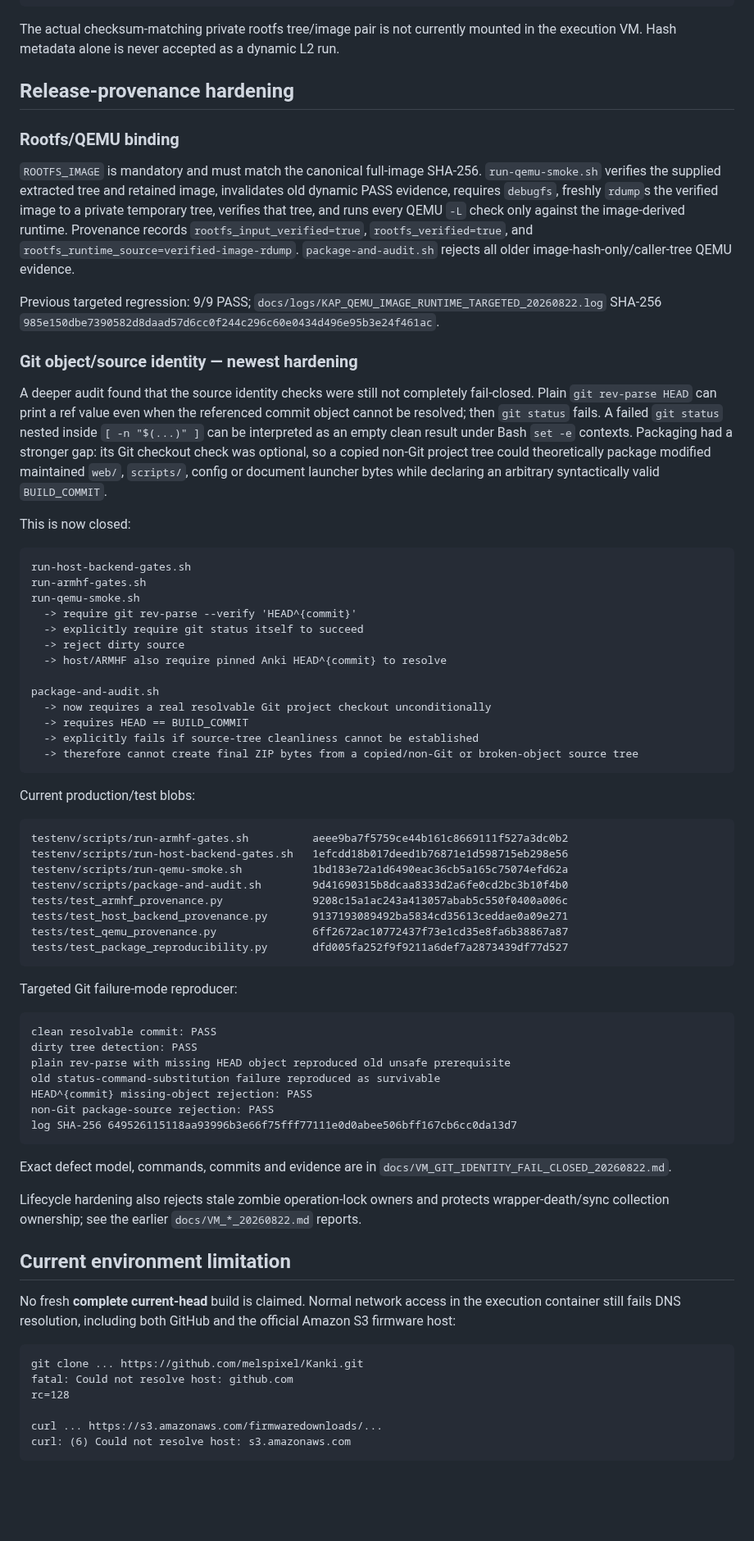
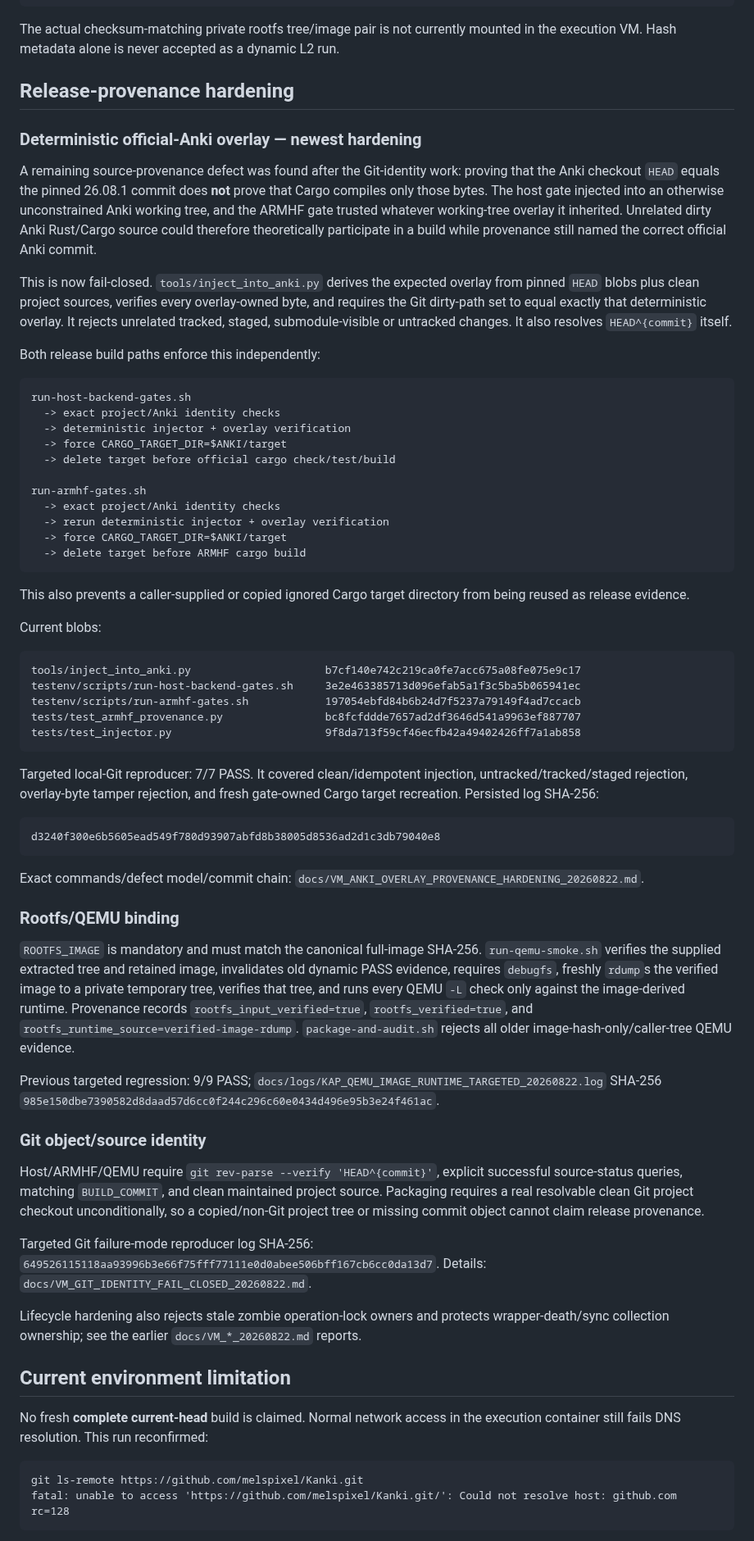
Before and after one commit to melspixel/Kanki, a Markdown page: kindle-anki-port/HANDOFF.md, the part around one of its changes. Shown at 82% size. Drawn GitHub-style; blank space fills up the shorter version.

Commit message:
docs: hand off deterministic Anki overlay hardening

````diff
--- a/kindle-anki-port/HANDOFF.md
+++ b/kindle-anki-port/HANDOFF.md
@@ -98,73 +100,69 @@ The actual checksum-matching private rootfs tree/image pair is not currently mou
 
 ## Release-provenance hardening
 
+### Deterministic official-Anki overlay — newest hardening
+
+A remaining source-provenance defect was found after the Git-identity work: proving that the Anki checkout `HEAD` equals the pinned 26.08.1 commit does **not** prove that Cargo compiles only those bytes. The host gate injected into an otherwise unconstrained Anki working tree, and the ARMHF gate trusted whatever working-tree overlay it inherited. Unrelated dirty Anki Rust/Cargo source could therefore theoretically participate in a build while provenance still named the correct official Anki commit.
+
+This is now fail-closed. `tools/inject_into_anki.py` derives the expected overlay from pinned `HEAD` blobs plus clean project sources, verifies every overlay-owned byte, and requires the Git dirty-path set to equal exactly that deterministic overlay. It rejects unrelated tracked, staged, submodule-visible or untracked changes. It also resolves `HEAD^{commit}` itself.
+
+Both release build paths enforce this independently:
+
+```text
+run-host-backend-gates.sh
+  -> exact project/Anki identity checks
+  -> deterministic injector + overlay verification
+  -> force CARGO_TARGET_DIR=$ANKI/target
+  -> delete target before official cargo check/test/build
+
+run-armhf-gates.sh
+  -> exact project/Anki identity checks
+  -> rerun deterministic injector + overlay verification
+  -> force CARGO_TARGET_DIR=$ANKI/target
+  -> delete target before ARMHF cargo build
+```
+
+This also prevents a caller-supplied or copied ignored Cargo target directory from being reused as release evidence.
+
+Current blobs:
+
+```text
+tools/inject_into_anki.py                     b7cf140e742c219ca0fe7acc675a08fe075e9c17
+testenv/scripts/run-host-backend-gates.sh     3e2e463385713d096efab5a1f3c5ba5b065941ec
+testenv/scripts/run-armhf-gates.sh            197054ebfd84b6b24d7f5237a79149f4ad7ccacb
+tests/test_armhf_provenance.py                bc8fcfddde7657ad2df3646d541a9963ef887707
+tests/test_injector.py                        9f8da713f59cf46ecfb42a49402426ff7a1ab858
+```
+
+Targeted local-Git reproducer: 7/7 PASS. It covered clean/idempotent injection, untracked/tracked/staged rejection, overlay-byte tamper rejection, and fresh gate-owned Cargo target recreation. Persisted log SHA-256:
+
+```text
+d3240f300e6b5605ead549f780d93907abfd8b38005d8536ad2d1c3db79040e8
+```
+
+Exact commands/defect model/commit chain: `docs/VM_ANKI_OVERLAY_PROVENANCE_HARDENING_20260822.md`.
+
 ### Rootfs/QEMU binding
 
 `ROOTFS_IMAGE` is mandatory and must match the canonical full-image SHA-256. `run-qemu-smoke.sh` verifies the supplied extracted tree and retained image, invalidates old dynamic PASS evidence, requires `debugfs`, freshly `rdump`s the verified image to a private temporary tree, verifies that tree, and runs every QEMU `-L` check only against the image-derived runtime. Provenance records `rootfs_input_verified=true`, `rootfs_verified=true`, and `rootfs_runtime_source=verified-image-rdump`. `package-and-audit.sh` rejects all older image-hash-only/caller-tree QEMU evidence.
 
 Previous targeted regression: 9/9 PASS; `docs/logs/KAP_QEMU_IMAGE_RUNTIME_TARGETED_20260822.log` SHA-256 `985e150dbe7390582d8daad57d6cc0f244c296c60e0434d496e95b3e24f461ac`.
 
-### Git object/source identity — newest hardening
+### Git object/source identity
 
-A deeper audit found that the source identity checks were still not completely fail-closed. Plain `git rev-parse HEAD` can print a ref value even when the referenced commit object cannot be resolved; then `git status` fails. A failed `git status` nested inside `[ -n "$(...)" ]` can be interpreted as an empty clean result under Bash `set -e` contexts. Packaging had a stronger gap: its Git checkout check was optional, so a copied non-Git project tree could theoretically package modified maintained `web/`, `scripts/`, config or document launcher bytes while declaring an arbitrary syntactically valid `BUILD_COMMIT`.
+Host/ARMHF/QEMU require `git rev-parse --verify 'HEAD^{commit}'`, explicit successful source-status queries, matching `BUILD_COMMIT`, and clean maintained project source. Packaging requires a real resolvable clean Git project checkout unconditionally, so a copied/non-Git project tree or missing commit object cannot claim release provenance.
 
-This is now closed:
-
-```text
-run-host-backend-gates.sh
-run-armhf-gates.sh
-run-qemu-smoke.sh
-  -> require git rev-parse --verify 'HEAD^{commit}'
-  -> explicitly require git status itself to succeed
-  -> reject dirty source
-  -> host/ARMHF also require pinned Anki HEAD^{commit} to resolve
-
-package-and-audit.sh
-  -> now requires a real resolvable Git project checkout unconditionally
-  -> requires HEAD == BUILD_COMMIT
-  -> explicitly fails if source-tree cleanliness cannot be established
-  -> therefore cannot create final ZIP bytes from a copied/non-Git or broken-object source tree
-```
-
-Current production/test blobs:
-
-```text
-testenv/scripts/run-armhf-gates.sh          aeee9ba7f5759ce44b161c8669111f527a3dc0b2
-testenv/scripts/run-host-backend-gates.sh   1efcdd18b017deed1b76871e1d598715eb298e56
-testenv/scripts/run-qemu-smoke.sh           1bd183e72a1d6490eac36cb5a165c75074efd62a
-testenv/scripts/package-and-audit.sh        9d41690315b8dcaa8333d2a6fe0cd2bc3b10f4b0
-tests/test_armhf_provenance.py              9208c15a1ac243a413057abab5c550f0400a006c
-tests/test_host_backend_provenance.py       9137193089492ba5834cd35613ceddae0a09e271
-tests/test_qemu_provenance.py               6ff2672ac10772437f73e1cd35e8fa6b38867a87
-tests/test_package_reproducibility.py       dfd005fa252f9f9211a6def7a2873439df77d527
-```
-
-Targeted Git failure-mode reproducer:
-
-```text
-clean resolvable commit: PASS
-dirty tree detection: PASS
-plain rev-parse with missing HEAD object reproduced old unsafe prerequisite
-old status-command-substitution failure reproduced as survivable
-HEAD^{commit} missing-object rejection: PASS
-non-Git package-source rejection: PASS
-log SHA-256 649526115118aa93996b3e66f75fff77111e0d0abee506bff167cb6cc0da13d7
-```
-
-Exact defect model, commands, commits and evidence are in `docs/VM_GIT_IDENTITY_FAIL_CLOSED_20260822.md`.
+Targeted Git failure-mode reproducer log SHA-256: `649526115118aa93996b3e66f75fff77111e0d0abee506bff167cb6cc0da13d7`. Details: `docs/VM_GIT_IDENTITY_FAIL_CLOSED_20260822.md`.
 
 Lifecycle hardening also rejects stale zombie operation-lock owners and protects wrapper-death/sync collection ownership; see the earlier `docs/VM_*_20260822.md` reports.
 
 ## Current environment limitation
 
-No fresh **complete current-head** build is claimed. Normal network access in the execution container still fails DNS resolution, including both GitHub and the official Amazon S3 firmware host:
+No fresh **complete current-head** build is claimed. Normal network access in the execution container still fails DNS resolution. This run reconfirmed:
 
 ```text
-git clone ... https://github.com/melspixel/Kanki.git
-fatal: Could not resolve host: github.com
+git ls-remote https://github.com/melspixel/Kanki.git
+fatal: unable to access 'https://github.com/melspixel/Kanki.git/': Could not resolve host: github.com
 rc=128
-
-curl ... https://s3.amazonaws.com/firmwaredownloads/...
-curl: (6) Could not resolve host: s3.amazonaws.com
 ```
 
````
Also changed, not shown: other parts of kindle-anki-port/HANDOFF.md (+13 -12 lines).
